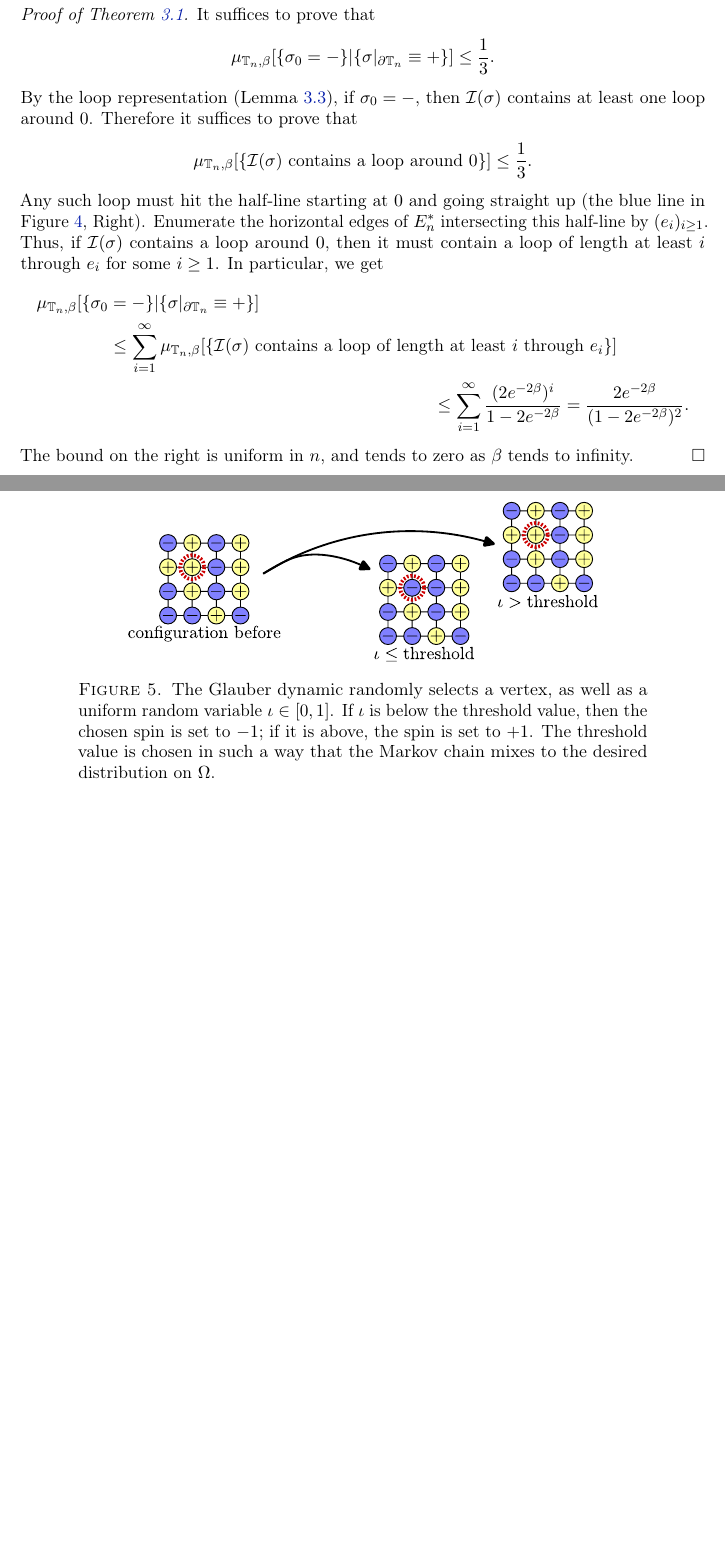
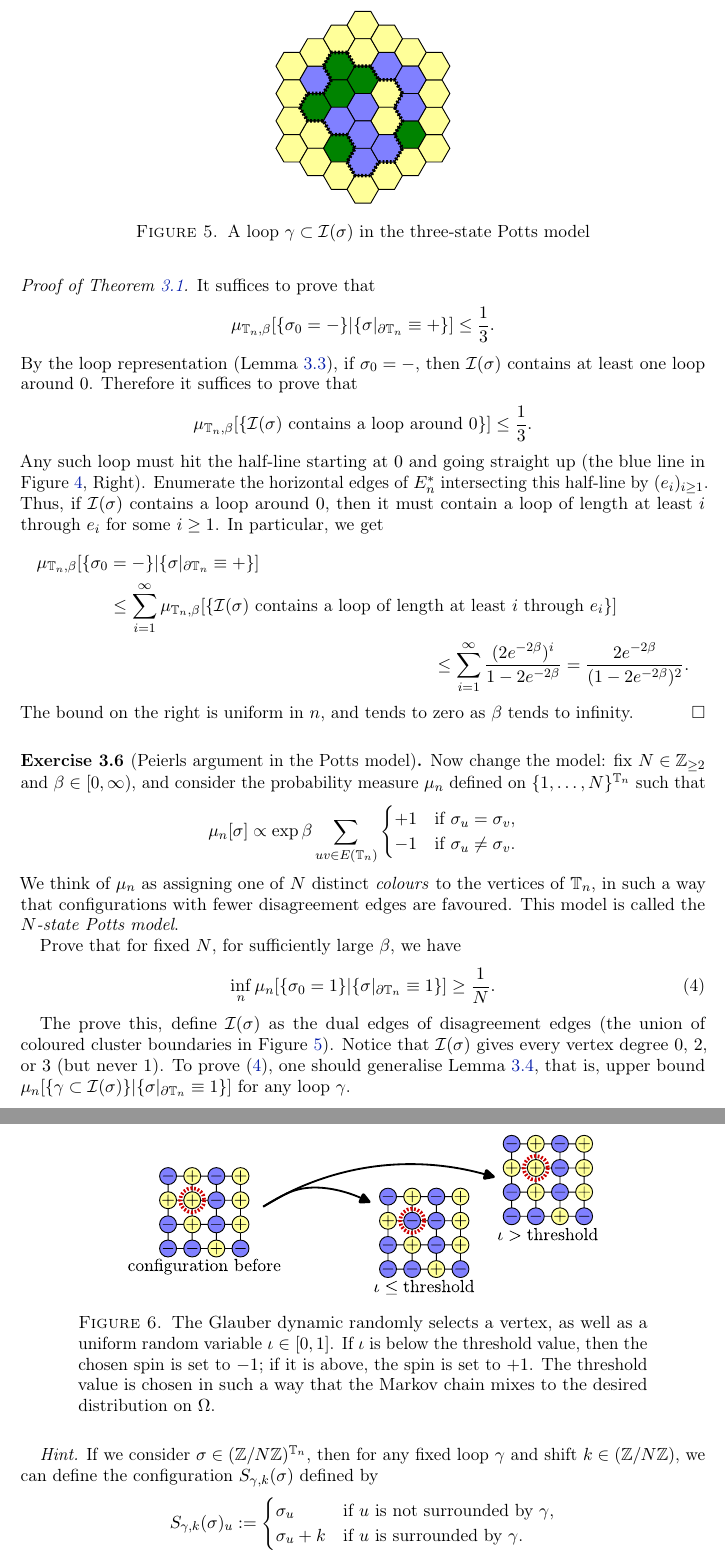
Before and after one commit to pglammers/course_ising, a LaTeX paper (ms2026.tex, which reads chapters/03_peierls.tex): two parts of pages 7 and 8 of 10, joined at a grey line, cut at the place of the change, the shorter picture padded with empty space. Compiled offline with pdfLaTeX.

Commit message:
add Potts model Peierls

```diff
--- a/chapters/03_peierls.tex
+++ b/chapters/03_peierls.tex
@@ -219,6 +220,57 @@ This is the key to proving Theorem~\ref{thm:peierls}.
     The bound on the right is uniform in $n$,
     and tends to zero as $\beta$ tends to infinity.
 \end{proof}
+
+\begin{figure}
+    \centering
+    \includegraphics{figures/Peierls_Potts.pdf}
+    \caption{A loop $\gamma\subset\calI(\sigma)$ in the three-state Potts model}
+    \label{fig:Peierls_Potts}
+\end{figure}
+
+\begin{exercise}[Peierls argument in the Potts model]
+    Now change the model: fix $N\in\Z_{\geq 2}$ and $\beta\in[0,\infty)$,
+    and consider the probability measure $\mu_n$ defined on $\{1,\ldots,N\}^{\T_n}$
+    such that
+    \[
+        \mu_n[\sigma]\propto \exp\beta \sum_{uv\in E(\T_n)} \begin{cases}
+            +1 &\text{if $\sigma_u=\sigma_v$,}
+            \\
+            -1 &\text{if $\sigma_u\neq\sigma_v$.}
+        \end{cases}
+    \]
+    We think of $\mu_n$ as assigning one of $N$ distinct \emph{colours}
+    to the vertices of $\T_n$, in such a way that configurations with fewer
+    disagreement edges are favoured.
+    This model is called the \emph{$N$-state Potts model}.
+
+    Prove that for fixed $N$, for sufficiently large $\beta$, we have
+    \begin{equation}
+        \label{eq:PeierlsPottsGoal}
+        \inf_n\mu_n[\{\sigma_0=1\}|\{\sigma|_{\partial\T_n}\equiv 1\}]\geq \frac1N.
+    \end{equation}
+
+    The prove this,
+    define $\calI(\sigma)$ as the dual edges of disagreement edges
+    (the union of coloured cluster boundaries in Figure~\ref{fig:Peierls_Potts}).
+    Notice that $\calI(\sigma)$ gives every vertex degree $0$, $2$, or $3$
+    (but never $1$).
+    To prove~\eqref{eq:PeierlsPottsGoal},
+    one should generalise Lemma~\ref{lemma:Peierls_loop_energy}, that is, upper bound
+    $\mu_n[\{\gamma\subset\calI(\sigma)\}|\{\sigma|_{\partial\T_n}\equiv 1\}]$
+    for any loop $\gamma$.
+
+    \emph{Hint.}
+    If we consider $\sigma\in(\Z/N\Z)^{\T_n}$, then for any fixed loop $\gamma$
+    and shift $k\in(\Z/N\Z)$, we can define the configuration $S_{\gamma,k}(\sigma)$
+    defined by
+    \[
+        S_{\gamma,k}(\sigma)_u:=\begin{cases}
+            \sigma_u &\text{if $u$ is not surrounded by $\gamma$,}\\
+            \sigma_u+k&\text{if $u$ is surrounded by $\gamma$.}
+        \end{cases}
+    \]
+\end{exercise}
 
 \begin{exercise}[Peierls argument on the square lattice]
     Fix $d=2$.
```
Also changed, not shown: figures/Peierls_Potts.pdf (added), figures/Peierls_Potts.svg (added), chapters/03_peierls.tex (1 more changed lines).
